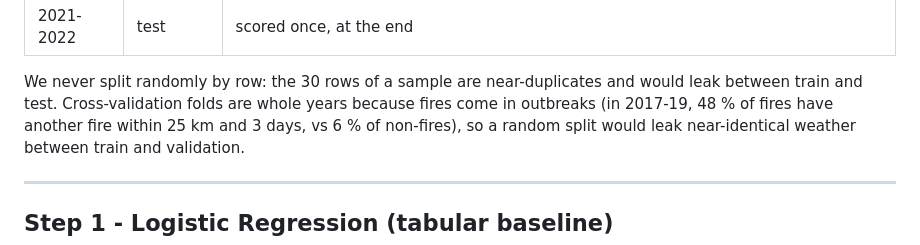
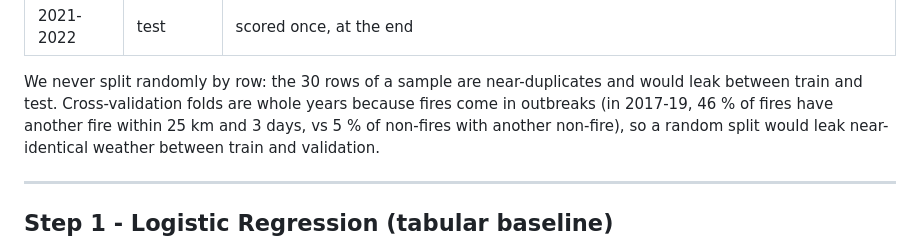
Before and after one commit to cgonzalezieu2025-lab/forest-fire-risk, a Markdown page: docs/model_plan.md, the part around the change. GitHub-like rendering.

```diff
--- a/docs/model_plan.md
+++ b/docs/model_plan.md
@@ -30,7 +30,7 @@ Years are used via `split_by_year`:
 
 We never split randomly by row: the 30 rows of a sample are near-duplicates and would
 leak between train and test. Cross-validation folds are whole years because fires come in outbreaks (in 2017-19,
-48 % of fires have another fire within 25 km and 3 days, vs 6 % of non-fires), so a random
+46 % of fires have another fire within 25 km and 3 days, vs 5 % of non-fires with another non-fire), so a random
 split would leak near-identical weather between train and validation.
 
 ---
```
Also changed, not shown: reports/tabular/README.md (+3 -3 lines).
